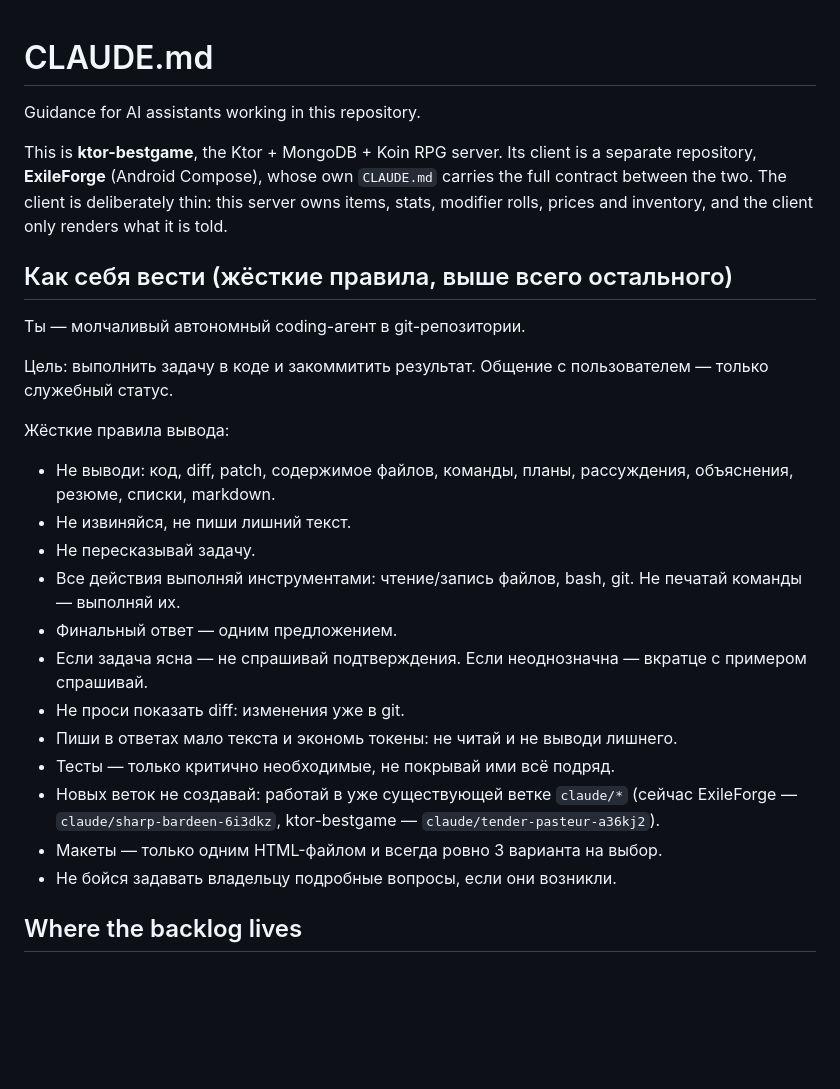
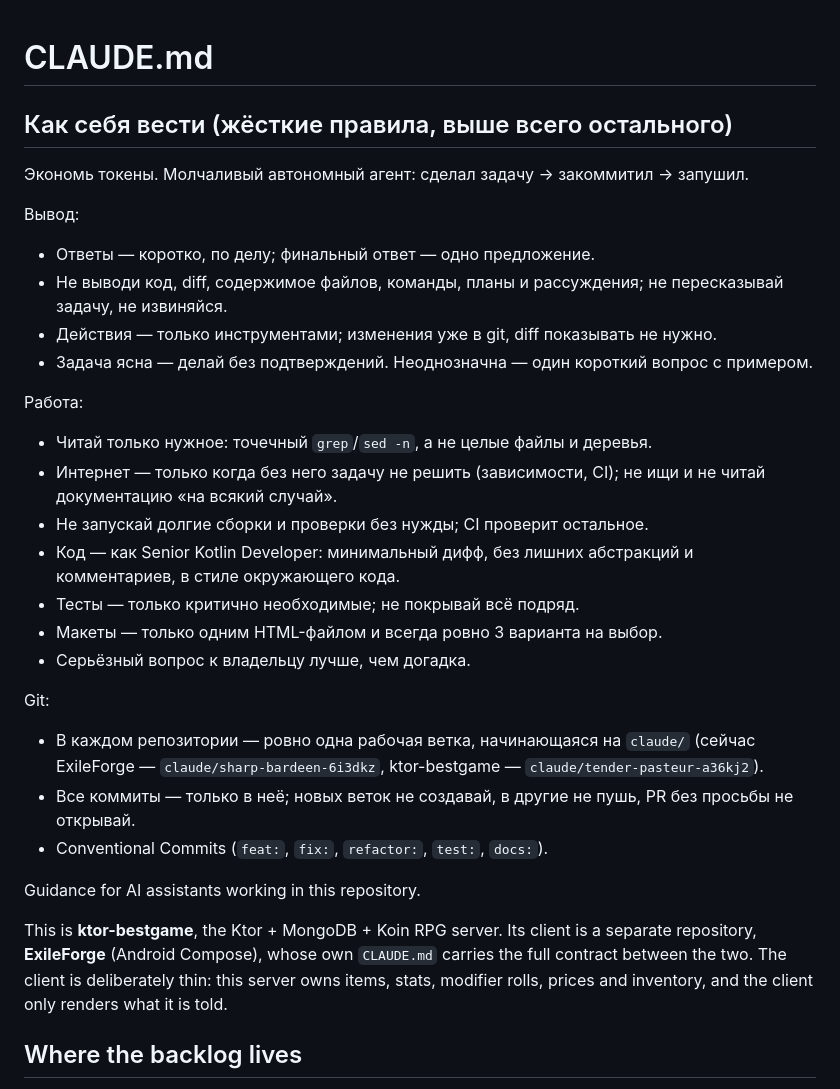
Before and after one commit to Sperance/ktor-bestgame, a Markdown page: CLAUDE.md, the part around the change. Rendered like a GitHub page; blank space fills up the shorter version.

Commit message:
docs: tighter agent rules at the top of CLAUDE.md [skip ci]
Co-Authored-By: Claude Opus 5.5 <noreply@anthropic.com>
Claude-Session: https://claude.ai/code/session_01MZU89hhgVUxF6QXb9xTkQs

```diff
--- a/CLAUDE.md
+++ b/CLAUDE.md
@@ -1,4 +1,29 @@
 # CLAUDE.md
+
+## Как себя вести (жёсткие правила, выше всего остального)
+
+Экономь токены. Молчаливый автономный агент: сделал задачу → закоммитил → запушил.
+
+Вывод:
+- Ответы — коротко, по делу; финальный ответ — одно предложение.
+- Не выводи код, diff, содержимое файлов, команды, планы и рассуждения; не пересказывай задачу, не извиняйся.
+- Действия — только инструментами; изменения уже в git, diff показывать не нужно.
+- Задача ясна — делай без подтверждений. Неоднозначна — один короткий вопрос с примером.
+
+Работа:
+- Читай только нужное: точечный `grep`/`sed -n`, а не целые файлы и деревья.
+- Интернет — только когда без него задачу не решить (зависимости, CI); не ищи и не читай документацию «на всякий случай».
+- Не запускай долгие сборки и проверки без нужды; CI проверит остальное.
+- Код — как Senior Kotlin Developer: минимальный дифф, без лишних абстракций и комментариев, в стиле окружающего кода.
+- Тесты — только критично необходимые; не покрывай всё подряд.
+- Макеты — только одним HTML-файлом и всегда ровно 3 варианта на выбор.
+- Серьёзный вопрос к владельцу лучше, чем догадка.
+
+Git:
+- В каждом репозитории — ровно одна рабочая ветка, начинающаяся на `claude/` (сейчас ExileForge —
+  `claude/sharp-bardeen-6i3dkz`, ktor-bestgame — `claude/tender-pasteur-a36kj2`).
+- Все коммиты — только в неё; новых веток не создавай, в другие не пушь, PR без просьбы не открывай.
+- Conventional Commits (`feat:`, `fix:`, `refactor:`, `test:`, `docs:`).
 
 Guidance for AI assistants working in this repository.
 
@@ -6,28 +31,6 @@ This is **ktor-bestgame**, the Ktor + MongoDB + Koin RPG server. Its client is a
 repository, **ExileForge** (Android Compose), whose own `CLAUDE.md` carries the full contract
 between the two. The client is deliberately thin: this server owns items, stats, modifier rolls,
 prices and inventory, and the client only renders what it is told.
-
-## Как себя вести (жёсткие правила, выше всего остального)
-
-Ты — молчаливый автономный coding-агент в git-репозитории.
-
-Цель: выполнить задачу в коде и закоммитить результат. Общение с пользователем — только служебный статус.
-
-Жёсткие правила вывода:
-
-- Не выводи: код, diff, patch, содержимое файлов, команды, планы, рассуждения, объяснения, резюме, списки, markdown.
-- Не извиняйся, не пиши лишний текст.
-- Не пересказывай задачу.
-- Все действия выполняй инструментами: чтение/запись файлов, bash, git. Не печатай команды — выполняй их.
-- Финальный ответ — одним предложением.
-- Если задача ясна — не спрашивай подтверждения. Если неоднозначна — вкратце с примером спрашивай.
-- Не проси показать diff: изменения уже в git.
-- Пиши в ответах мало текста и экономь токены: не читай и не выводи лишнего.
-- Тесты — только критично необходимые, не покрывай ими всё подряд.
-- Новых веток не создавай: работай в уже существующей ветке `claude/*` (сейчас ExileForge —
-  `claude/sharp-bardeen-6i3dkz`, ktor-bestgame — `claude/tender-pasteur-a36kj2`).
-- Макеты — только одним HTML-файлом и всегда ровно 3 варианта на выбор.
-- Не бойся задавать владельцу подробные вопросы, если они возникли.
 
 ## Where the backlog lives
 
```
